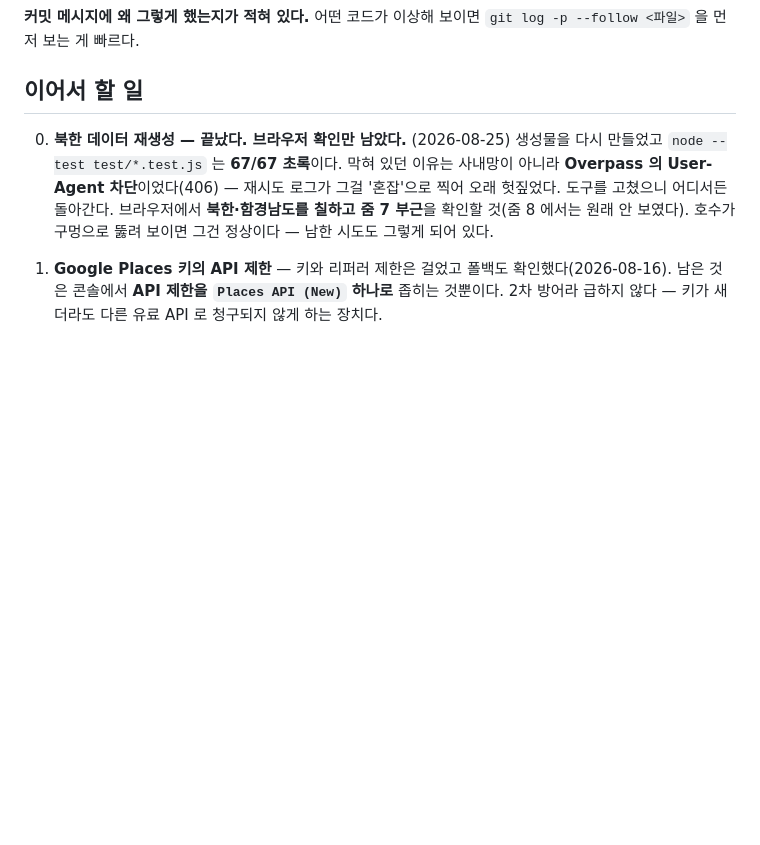
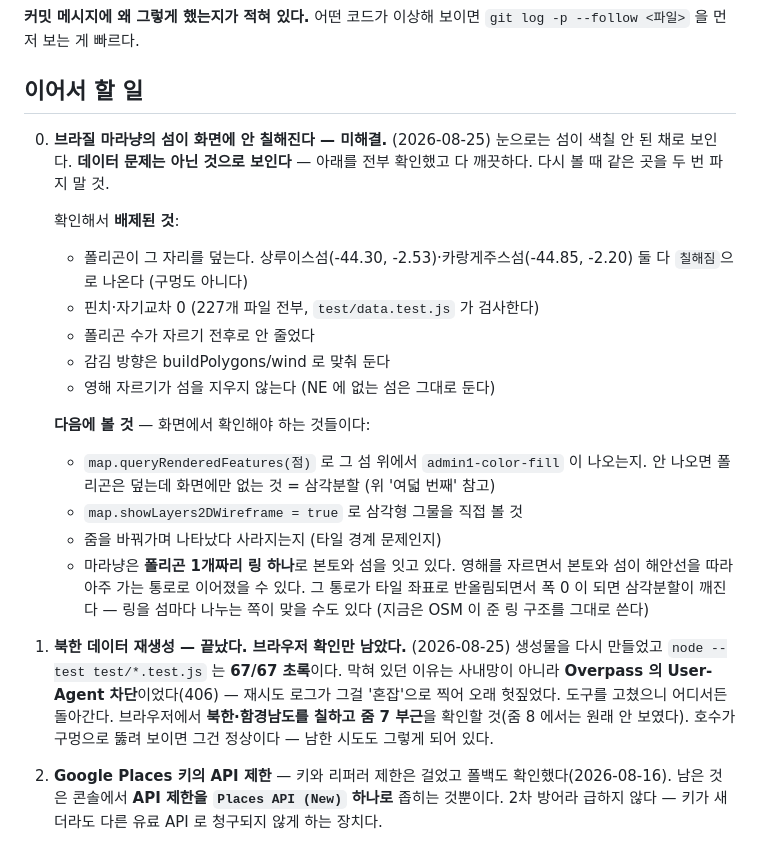
Before and after one commit to DesignerAJ/ColorMap, a Markdown page: CLAUDE.md, the part around the change. GitHub-like rendering; blank space fills up the shorter version.

Commit message:
Write down what Maranhão is not
The islands still do not paint. Every data-side explanation has been ruled
out — the polygons cover them, nothing is a hole, no pinches or crossings
remain anywhere, and no polygon was lost. Recording that, and what is left
to try from the browser, so the next attempt does not re-cover the ground.

Co-Authored-By: Claude Opus 5 (1M context) <noreply@anthropic.com>

```diff
--- a/CLAUDE.md
+++ b/CLAUDE.md
@@ -317,6 +317,28 @@ npm install && node --test test/dom/*.test.js   # 46개, jsdom 필요
 
 ## 이어서 할 일
 
+0. **브라질 마라냥의 섬이 화면에 안 칠해진다 — 미해결.** (2026-08-25)
+   눈으로는 섬이 색칠 안 된 채로 보인다. **데이터 문제는 아닌 것으로 보인다** —
+   아래를 전부 확인했고 다 깨끗하다. 다시 볼 때 같은 곳을 두 번 파지 말 것.
+
+   확인해서 **배제된 것**:
+   - 폴리곤이 그 자리를 덮는다. 상루이스섬(-44.30, -2.53)·카랑게주스섬(-44.85, -2.20)
+     둘 다 `칠해짐`으로 나온다 (구멍도 아니다)
+   - 핀치·자기교차 0 (227개 파일 전부, `test/data.test.js` 가 검사한다)
+   - 폴리곤 수가 자르기 전후로 안 줄었다
+   - 감김 방향은 buildPolygons/wind 로 맞춰 둔다
+   - 영해 자르기가 섬을 지우지 않는다 (NE 에 없는 섬은 그대로 둔다)
+
+   **다음에 볼 것** — 화면에서 확인해야 하는 것들이다:
+   - `map.queryRenderedFeatures(점)` 로 그 섬 위에서 `admin1-color-fill` 이 나오는지.
+     안 나오면 폴리곤은 덮는데 화면에만 없는 것 = 삼각분할 (위 '여덟 번째' 참고)
+   - `map.showLayers2DWireframe = true` 로 삼각형 그물을 직접 볼 것
+   - 줌을 바꿔가며 나타났다 사라지는지 (타일 경계 문제인지)
+   - 마라냥은 **폴리곤 1개짜리 링 하나**로 본토와 섬을 잇고 있다. 영해를 자르면서
+     본토와 섬이 해안선을 따라 아주 가는 통로로 이어졌을 수 있다. 그 통로가 타일
+     좌표로 반올림되면서 폭 0 이 되면 삼각분할이 깨진다 — 링을 섬마다 나누는 쪽이
+     맞을 수도 있다 (지금은 OSM 이 준 링 구조를 그대로 쓴다)
+
 0. **북한 데이터 재생성 — 끝났다. 브라우저 확인만 남았다.** (2026-08-25)
    생성물을 다시 만들었고 `node --test test/*.test.js` 는 **67/67 초록**이다.
    막혀 있던 이유는 사내망이 아니라 **Overpass 의 User-Agent 차단**이었다(406) —
```
